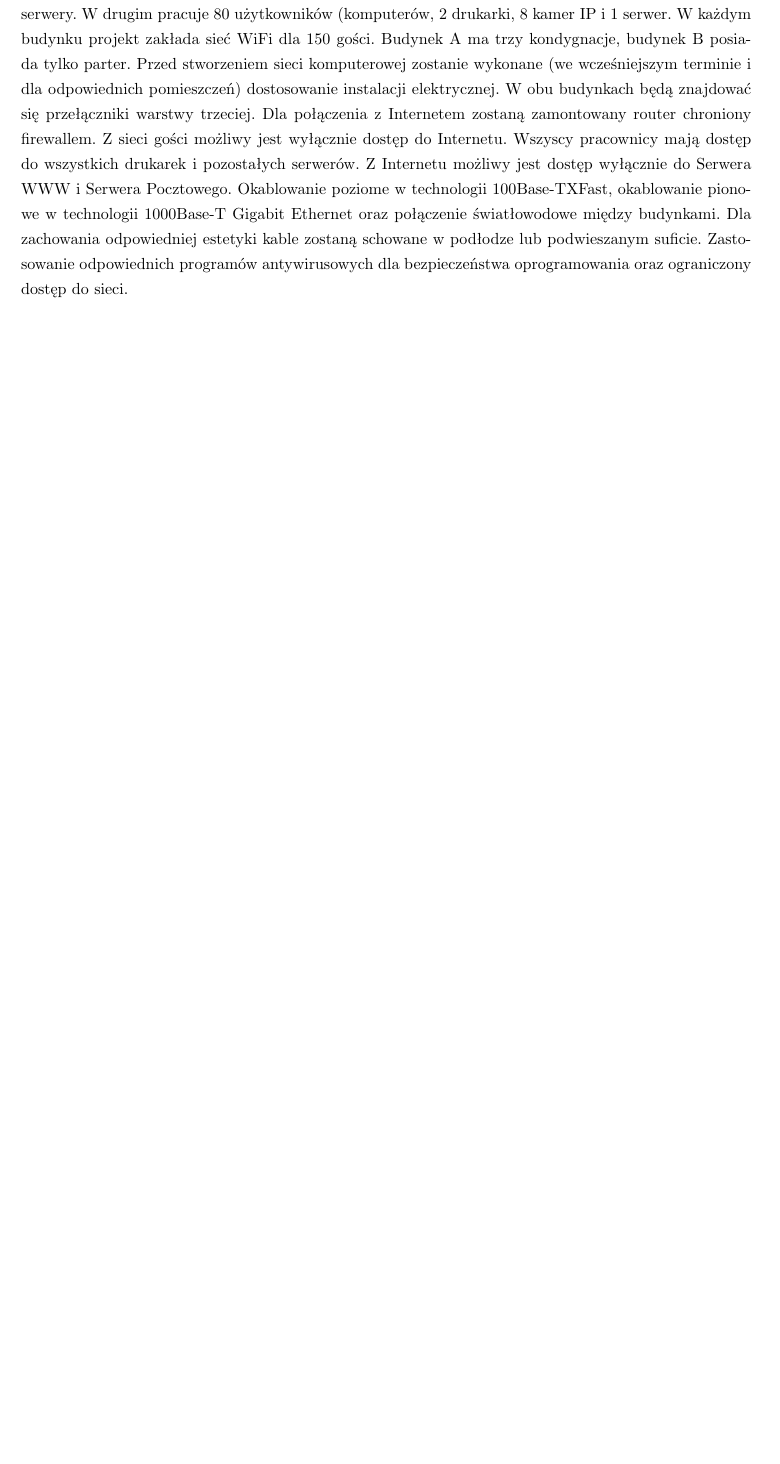
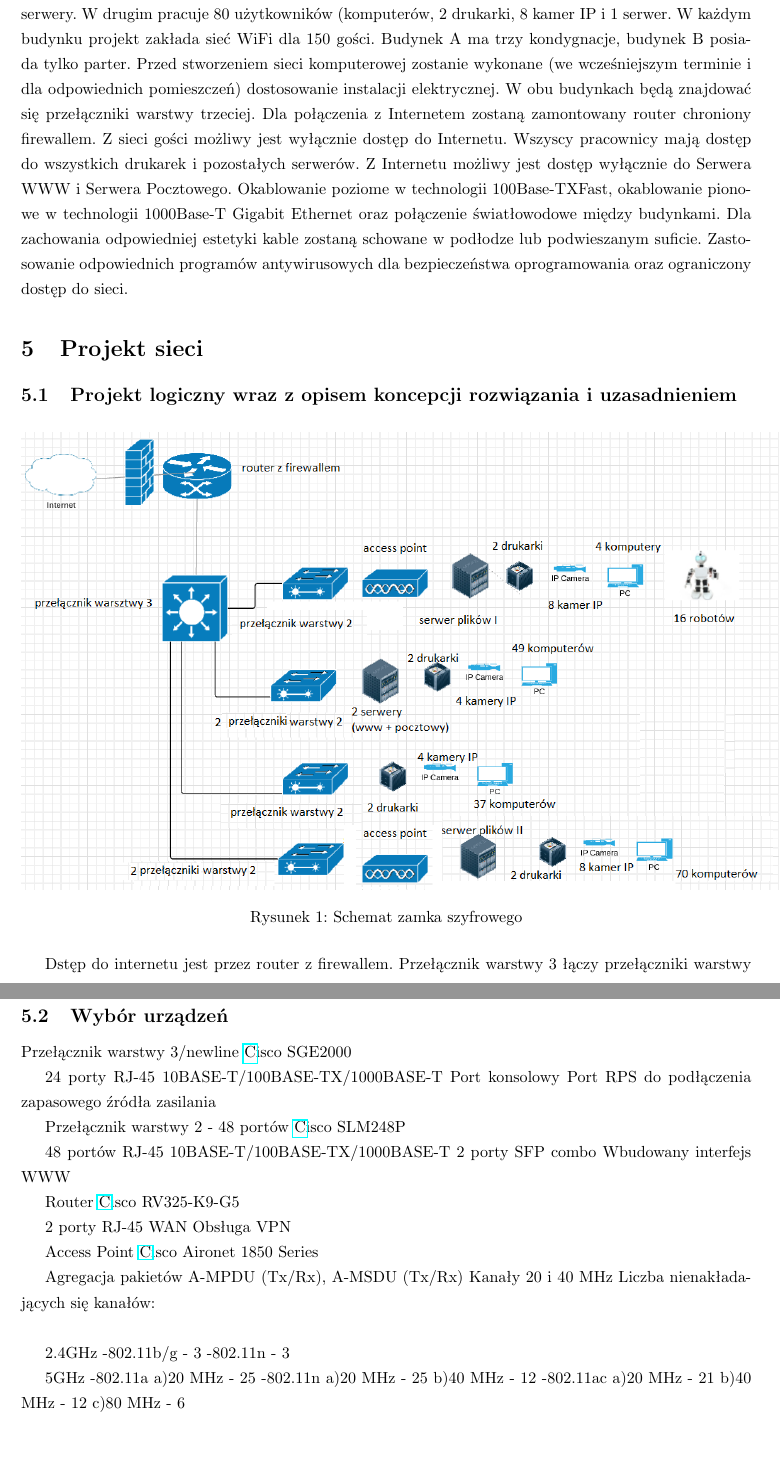
Before and after one commit to magdalenabiernat/TS2, a LaTeX document (wersja końcowa/wersja końcowa.tex): part of page 5 of 5 before the commit and two parts of pages 5 and 6 of 6 after it, the two joined at a grey line, cut so that both start at the same text, the shorter picture padded with empty space. Compiled offline with pdfLaTeX.

Commit message:
no message

```diff
--- a/wersja końcowa/wersja końcowa.tex
+++ b/wersja końcowa/wersja końcowa.tex
@@ -5,7 +5,7 @@
 \usepackage[utf8]{inputenc}
 \usepackage{subfig}
 \usepackage{graphicx}
-
+\usepackage{hyperref}
 \usepackage[a4paper, left=2.5cm, right=2.5cm, top=3.5cm, bottom=2.5cm, headsep=2.5cm]{geometry}
 
 \linespread{1.3}
@@ -122,4 +122,70 @@ Z sieci gości możliwy jest wyłącznie dostęp do Internetu.
 Wszyscy pracownicy mają dostęp do wszystkich drukarek i pozostałych serwerów. Z Internetu możliwy jest dostęp wyłącznie do Serwera WWW i Serwera Pocztowego.
 Okablowanie poziome w technologii 100Base-TXFast, okablowanie pionowe w technologii 1000Base-T Gigabit Ethernet oraz połączenie światłowodowe między budynkami. Dla zachowania odpowiedniej estetyki kable zostaną schowane w podłodze lub podwieszanym suficie.
 Zastosowanie odpowiednich programów antywirusowych dla bezpieczeństwa oprogramowania oraz ograniczony dostęp do sieci.
+\section{Projekt sieci}
+\subsection{Projekt logiczny wraz z opisem koncepcji rozwiązania i uzasadnieniem}
+\begin{figure}[!ht]
+	\centering
+	\includegraphics[height=10cm]{projekt_logiczny2.png}
+	\caption{Schemat zamka szyfrowego}
+	\label{fig:obrazek 1}
+\end{figure}
+Dstęp do internetu jest przez router z firewallem. Przełącznik warstwy 3 łączy przełączniki warstwy 2. Każde piętro ma przełącznik lub dwa (zależy od liczby potrzebnych wejść).
+\subsection{Wybór urządzeń}
+Przełącznik warstwy 3/newline
+\href{https://www.cisco.com/c/en/us/products/collateral/switches/sge2000-24-port-gigabit-switch/data_sheet_c78-502447.html
+	Cisco SGE2000}
+Cisco SGE2000
+
+24 porty RJ-45 10BASE-T/100BASE-TX/1000BASE-T
+Port konsolowy
+Port RPS do podłączenia zapasowego źródła zasilania
+
+
+
+Przełącznik warstwy 2 - 48 portów
+\href{https://www.cisco.com/c/en/us/products/collateral/switches/slm248p-48-port-10-100-2-port-gigabit-smart-switch-sfps-poe/data_sheet_c78-501235.html}
+Cisco SLM248P
+
+48 portów RJ-45 10BASE-T/100BASE-TX/1000BASE-T
+2 porty SFP combo
+Wbudowany interfejs WWW
+
+
+
+Router
+\href{ https://www.cisco.com/c/en/us/products/collateral/routers/rv325-dual-gigabit-wan-vpn-router/datasheet-c78-729726.html}
+Cisco RV325-K9-G5
+
+2 porty RJ-45 WAN
+Obsługa VPN
+
+
+
+\href{ https://www-01.ibm.com/common/ssi/cgi-bin/ssialias?infotype=dd&subtype=ca&&htmlfid=897/ENUS112-144}
+
+
+Access Point
+\href{ https://www.cisco.com/c/en/us/products/collateral/wireless/aironet-1850-series-access-points/datasheet-c78-734256.html}
+Cisco Aironet 1850 Series
+
+Agregacja pakietów A-MPDU (Tx/Rx), A-MSDU (Tx/Rx)
+Kanały 20 i 40 MHz
+Liczba nienakładających się kanałów:\newline
+
+2.4GHz
+-802.11b/g - 3
+-802.11n - 3
+
+5GHz
+-802.11a
+a)20 MHz - 25
+-802.11n
+a)20 MHz - 25
+b)40 MHz - 12
+-802.11ac
+a)20 MHz - 21
+b)40 MHz - 12
+c)80 MHz - 6
+
 \end{document}}
```
Also changed, not shown: wersja końcowa/projekt_logiczny2.PNG, wersja końcowa/wersja końcowa.pdf.
